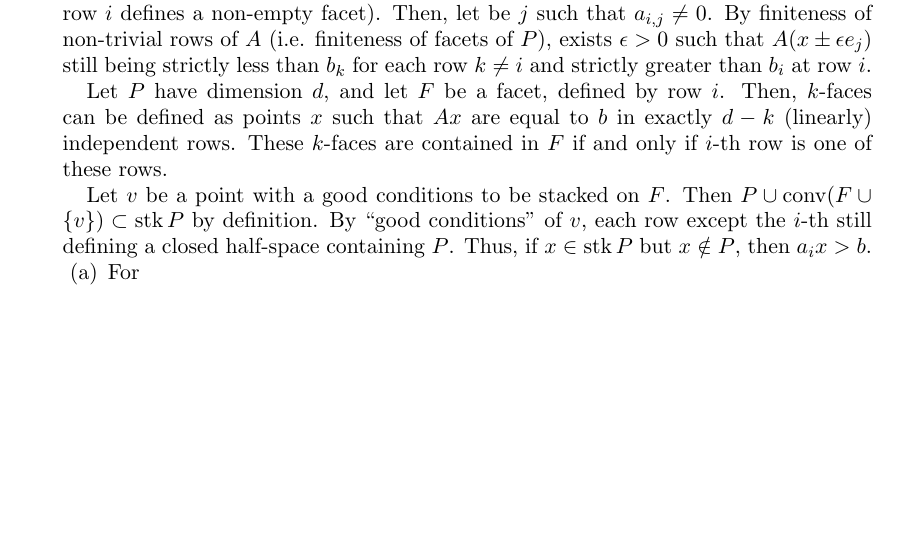
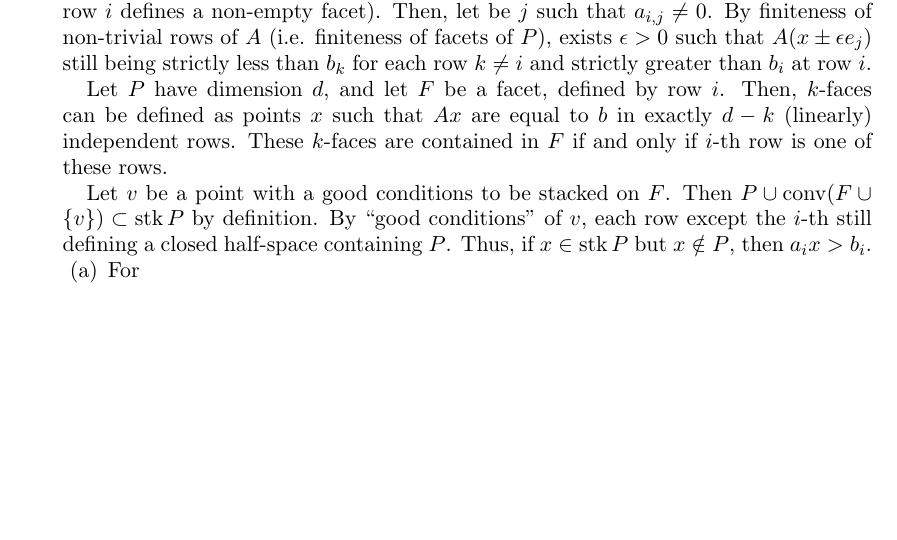
Before and after one commit to julian-upc/discrete-geometry, a LaTeX problem sheet (2013/exercises/sheet5/turned-in/danielTorres_sheet5.tex): part of the page, cut so that both start at the same text. Compiled offline with pdfLaTeX.

Commit message:
First of sheet 5 added

```diff
--- a/2013/exercises/sheet5/turned-in/danielTorres_sheet5.tex
+++ b/2013/exercises/sheet5/turned-in/danielTorres_sheet5.tex
@@ -61,7 +61,7 @@
 
        Let $P$ have dimension $d$, and let $F$ be a facet, defined by row $i$. Then, $k$-faces can be defined as points $x$ such that $Ax$ are equal to $b$ in exactly $d-k$ (linearly) independent rows. These $k$-faces are contained in $F$ if and only if $i$-th row is one of these rows.
 
-       Let $v$ be a point with a good conditions to be stacked on $F$. Then $P \cup \conv(F\cup \{v\}) \subset \stack P$ by definition. By ``good conditions'' of $v$, each row except the $i$-th still defining a closed half-space containing $P$. Thus, if $x\in \stack{P}$ but $x\notin P$, then $a_ix>b$.
+       Let $v$ be a point with a good conditions to be stacked on $F$. Then $P \cup \conv(F\cup \{v\}) \subset \stack P$ by definition. By ``good conditions'' of $v$, each row except the $i$-th still defining a closed half-space containing $P$. Thus, if $x\in \stack{P}$ but $x\notin P$, then $a_ix>b_i$.
 
        \begin{enumerate}
          \item For
```
